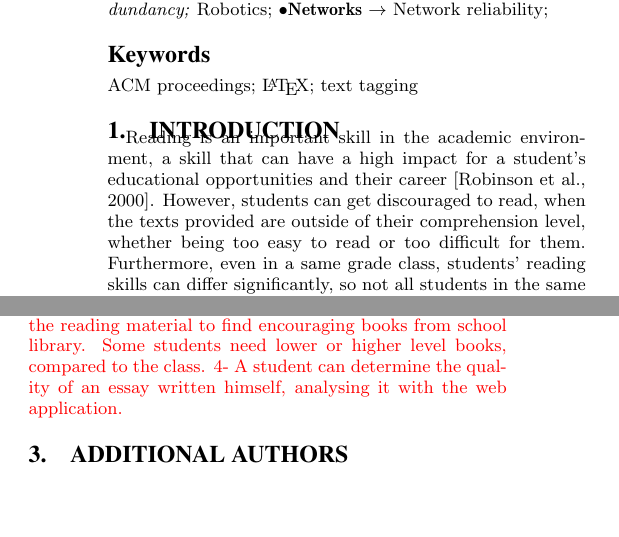
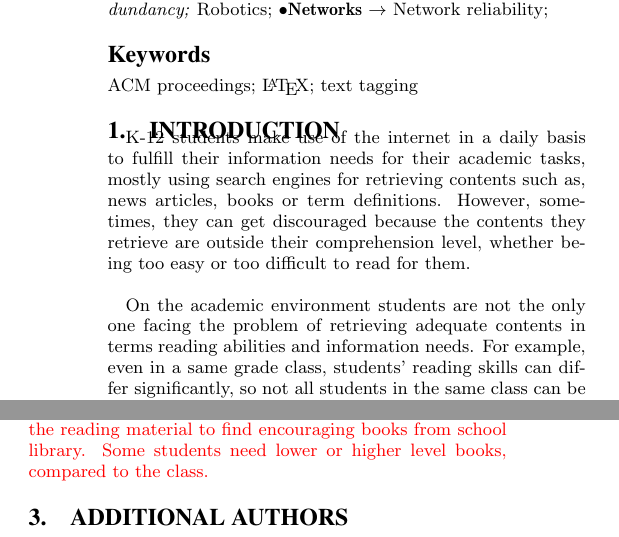
Before and after one commit to ionmadrazo/MultiLanguageReadabilityAnalyzer, a LaTeX paper (documentation/SIGIR_Demo/sig-alternate-sample.tex): two parts of the columns of the page, joined at a grey line, cut so that both start at the same text, the shorter picture padded with empty space. Compiled offline with pdfLaTeX.

Commit message:
SIGIR demo documentation update

```diff
--- a/documentation/SIGIR_Demo/sig-alternate-sample.tex
+++ b/documentation/SIGIR_Demo/sig-alternate-sample.tex
@@ -205,7 +205,13 @@ Students can find themselves discouraged when presented with a text that is outs
 \keywords{ACM proceedings; \LaTeX; text tagging}
 
 \section{Introduction}
-Reading is an important skill in the academic environment, a skill that can have a high impact for a student's educational opportunities and their career \cite{robinson2000issues}. However, students can get discouraged to read, when the texts provided are outside of their comprehension level, whether being too easy to read  or too difficult for them. Furthermore, even in a same grade class, students' reading skills can differ significantly, so not all students in the same class can be provided with same texts. This supposes a personalization need that the instructor needs to handle day to day, which, when the amount of students in class is high, becomes impossible to handle and deficient. All of these reasons, make instructors spend a significant amount of their time finding adequate materials for their students, a time that could be reduced with the help of specialized software.\\
+
+K-12 students make use of the internet in a daily basis to fulfill their information needs for their academic tasks, mostly using search engines for retrieving contents such as, news articles, books or term definitions. However, sometimes, they can get discouraged because the contents they retrieve are outside their comprehension level, whether being too easy or too difficult to read for them.\\
+
+%Reading is an important skill in the academic environment, a skill that can have a high impact for a student's educational opportunities and their career \cite{robinson2000issues}. However, students can get discouraged to read, when the texts provided are outside of their comprehension level, whether being too easy to read  or too difficult for them.
+
+
+On the academic environment students are not the only one facing the problem of retrieving adequate contents in terms reading abilities and information needs. For example, even in a same grade class, students' reading skills can differ significantly, so not all students in the same class can be provided with same texts. This supposes a personalization need that the instructor needs to handle day to day, which, when the amount of students in class is high, becomes impossible to handle and deficient. All of these reasons, make instructors spend a significant amount of their time finding adequate materials for their students, a time that could be reduced with the help of specialized software.\\
 
 
 We {\color{red}propose/present?} a system oriented to both instructors and students in the process of finding materials that suit the students reading level. The system is centered on a readability formula that together with a search engine makes looking for leveled reading material easier and more efficient. The system lets students log in in the web application, which keeps track of the texts read by the logged student and the feed-back received for each text(too ease/OK/too complex). This enables the application to make suggestions about the readability level for each students. Both the student and the teacher are able too see the readability score in order to see how it evolves. Furthermore, both the students and instructors can use the included search engine which retrieves personalized results regarding the readability score. The search engine can be personalized for each education center, so that it makes searches on its library database or in the internet itself. \\
@@ -223,8 +229,7 @@ Website for students:
 1- Follow the readability of a student during its learning process
 2- Personalize the search results for himself, using google query, surf the internet making sure the texts are adequate to his level
 3- Personalize the reading material to find encouraging books from school library. Some students need lower or higher level books, compared to the class.
-4- A student can determine the quality of an essay written himself, analysing
-it with the web application.
+
 }
 
 \bibliography{bibliography}{}
```
Also changed, not shown: documentation/SIGIR_Demo/sig-alternate-sample.pdf, 3 other files.
